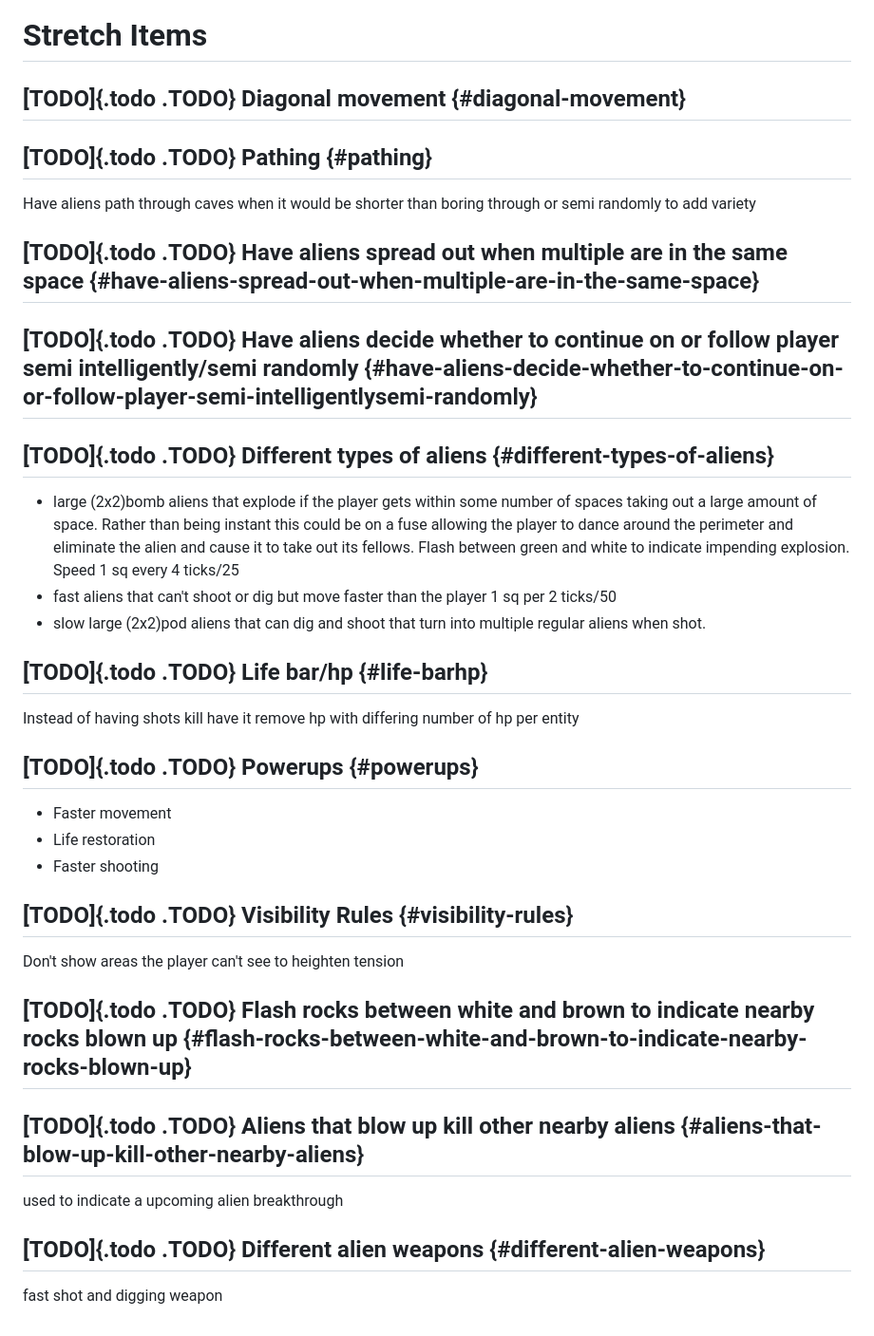
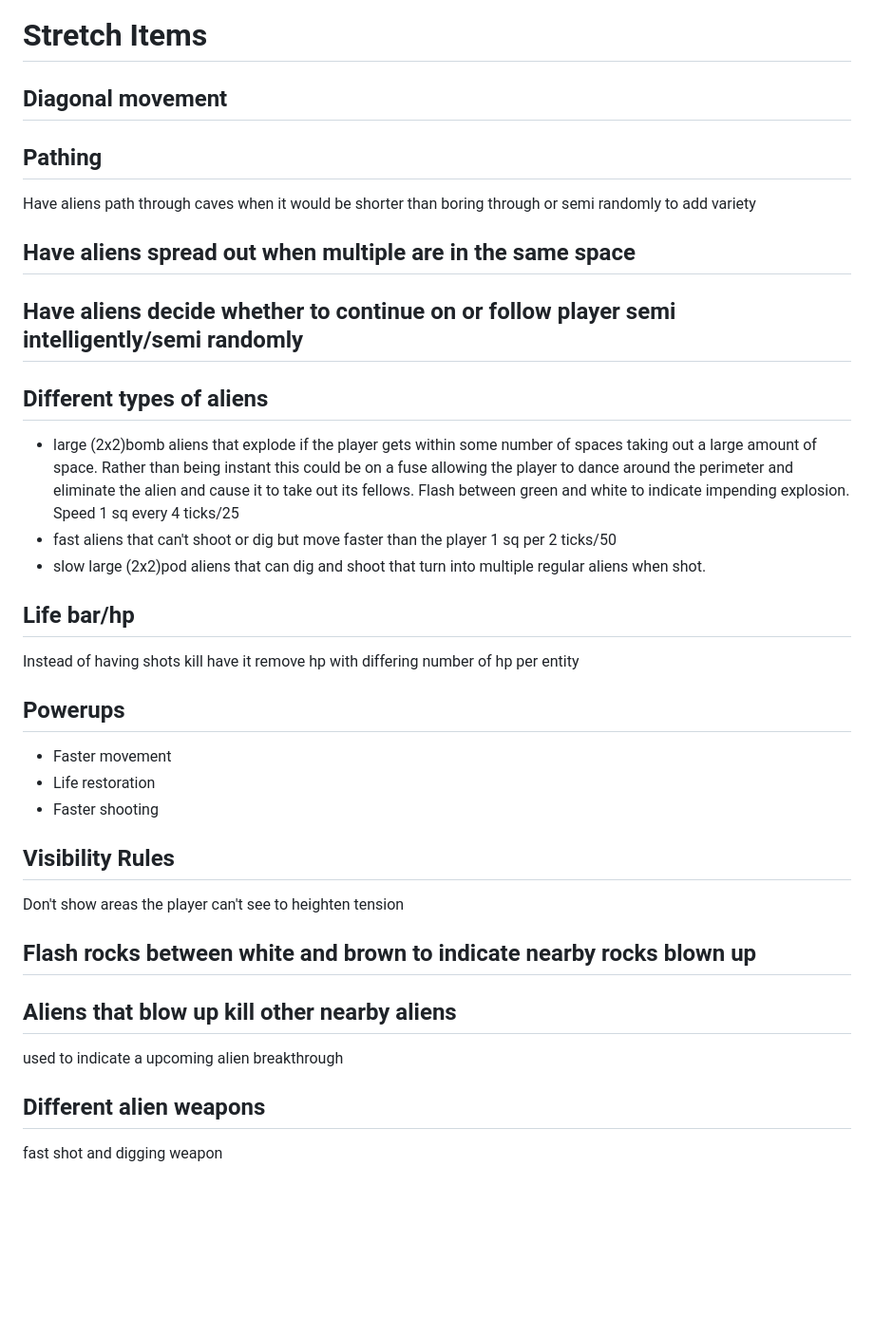
Before and after one commit to michaelmrose/caveInvaders, a Markdown page: readme.md, the part around the change. Shown at 95% size. GitHub-like rendering; blank space fills up the shorter version.

Commit message:
todos don't convert well

```diff
--- a/readme.md
+++ b/readme.md
@@ -95,18 +95,18 @@ directional keys point ship in that direction space fire weapon
 
 # Stretch Items
 
-## [TODO]{.todo .TODO} Diagonal movement {#diagonal-movement}
+## Diagonal movement
 
-## [TODO]{.todo .TODO} Pathing {#pathing}
+## Pathing
 
 Have aliens path through caves when it would be shorter than boring
 through or semi randomly to add variety
 
-## [TODO]{.todo .TODO} Have aliens spread out when multiple are in the same space {#have-aliens-spread-out-when-multiple-are-in-the-same-space}
+## Have aliens spread out when multiple are in the same space
 
-## [TODO]{.todo .TODO} Have aliens decide whether to continue on or follow player semi intelligently/semi randomly {#have-aliens-decide-whether-to-continue-on-or-follow-player-semi-intelligentlysemi-randomly}
+## Have aliens decide whether to continue on or follow player semi intelligently/semi randomly
 
-## [TODO]{.todo .TODO} Different types of aliens {#different-types-of-aliens}
+## Different types of aliens
 
 -   large (2x2)bomb aliens that explode if the player gets within some
     number of spaces taking out a large amount of space. Rather than
@@ -119,27 +119,27 @@ through or semi randomly to add variety
 -   slow large (2x2)pod aliens that can dig and shoot that turn into
     multiple regular aliens when shot.
 
-## [TODO]{.todo .TODO} Life bar/hp {#life-barhp}
+## Life bar/hp
 
 Instead of having shots kill have it remove hp with differing number of
 hp per entity
 
-## [TODO]{.todo .TODO} Powerups {#powerups}
+## Powerups
 
 -   Faster movement
 -   Life restoration
 -   Faster shooting
 
-## [TODO]{.todo .TODO} Visibility Rules {#visibility-rules}
+## Visibility Rules
 
 Don\'t show areas the player can\'t see to heighten tension
 
-## [TODO]{.todo .TODO} Flash rocks between white and brown to indicate nearby rocks blown up {#flash-rocks-between-white-and-brown-to-indicate-nearby-rocks-blown-up}
+## Flash rocks between white and brown to indicate nearby rocks blown up
 
-## [TODO]{.todo .TODO} Aliens that blow up kill other nearby aliens {#aliens-that-blow-up-kill-other-nearby-aliens}
+## Aliens that blow up kill other nearby aliens
 
 used to indicate a upcoming alien breakthrough
 
-## [TODO]{.todo .TODO} Different alien weapons {#different-alien-weapons}
+## Different alien weapons
 
 fast shot and digging weapon
```
